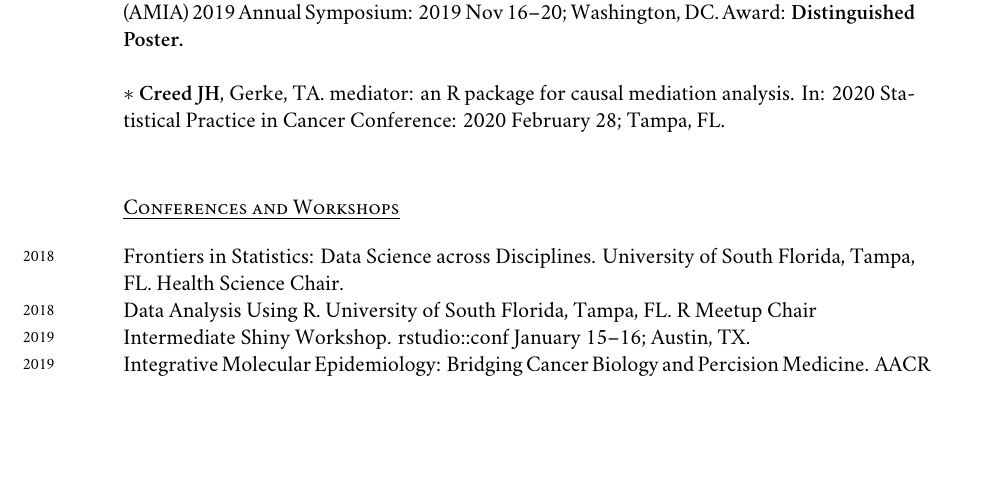
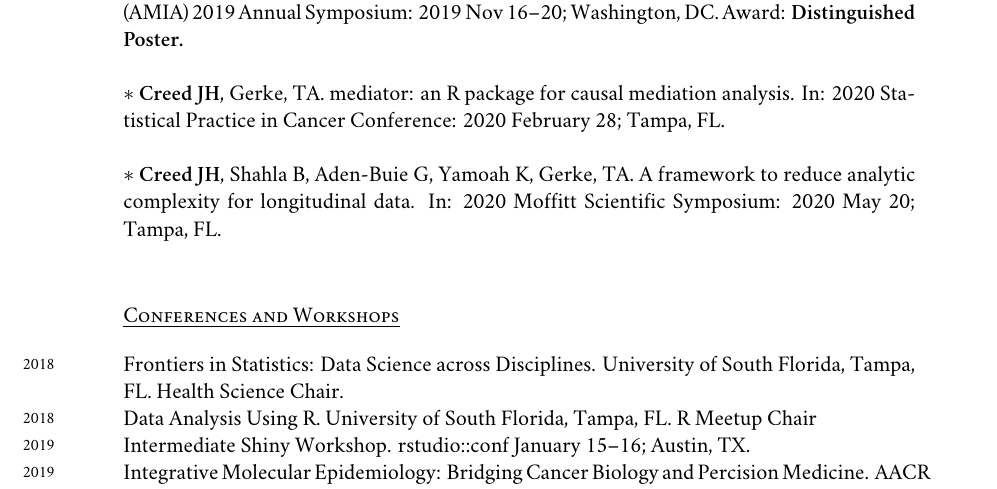
Before and after one commit to jhcreed/CV, a LaTeX CV (CV.tex): part of page 4 of 5, cut so that both start at the same text, the shorter picture padded with empty space. Compiled offline with XeLaTeX; a missing font is replaced by an installed copy or a similar font.

Commit message:
2020 Moffitt Sci Symp

```diff
--- a/CV.tex
+++ b/CV.tex
@@ -222,6 +222,8 @@ $*$ {\bf Creed JH}, Gerke TA. Global ancestry estimation and data repository for
 
 $*$ {\bf Creed JH}, Gerke, TA. mediator: an R package for causal mediation analysis.  In: 2020 Statistical Practice in Cancer Conference: 2020 February 28; Tampa, FL. \\
 
+$*$ {\bf Creed JH}, Shahla B, Aden-Buie G, Yamoah K, Gerke, TA. A framework to reduce analytic complexity for longitudinal data.  In: 2020 Moffitt Scientific Symposium: 2020 May 20; Tampa, FL. \\
+
 \section*{Conferences and Workshops}
 
 \years{2018} Frontiers in Statistics: Data Science across Disciplines. University of South Florida, Tampa, FL. Health Science Chair. \\
```
Also changed, not shown: CV.pdf.
